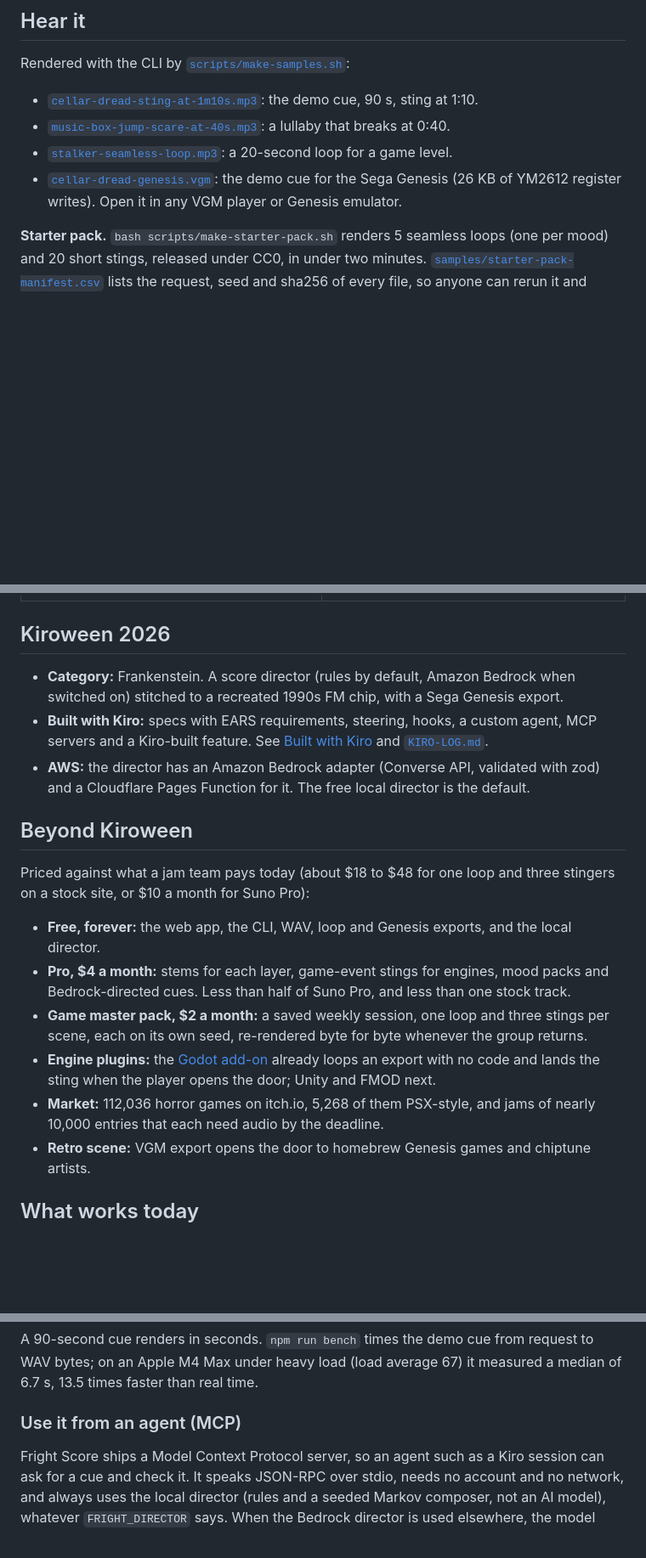
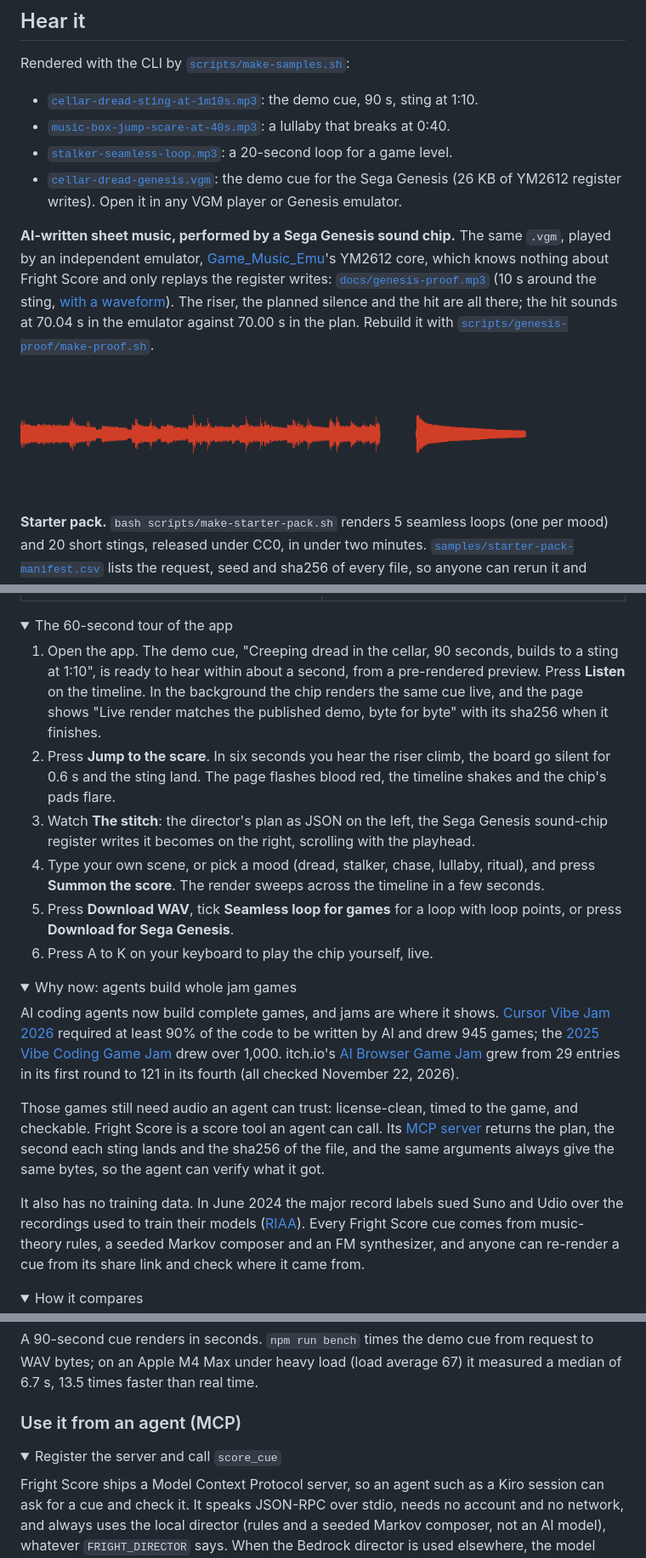
Before and after one commit to blackwingArtisan/fright-score, a Markdown page: README.md, 3 parts joined by grey strips. Shown at 85% size. Rendered like a GitHub page; pictures changed too: docs/genesis-proof.png (added); folded sections open; blank space fills up the shorter version.

```diff
--- a/README.md
+++ b/README.md
@@ -137,6 +77,15 @@ Rendered with the CLI by [`scripts/make-samples.sh`](scripts/make-samples.sh):
 - [`cellar-dread-genesis.vgm`](samples/cellar-dread-genesis.vgm): the demo cue for the Sega Genesis (26 KB of
   YM2612 register writes). Open it in any VGM player or Genesis emulator.
 
+**AI-written sheet music, performed by a Sega Genesis sound chip.** The same `.vgm`, played by an independent
+emulator, [Game_Music_Emu](https://github.com/libgme/game-music-emu)'s YM2612 core, which knows nothing about Fright
+Score and only replays the register writes: [`docs/genesis-proof.mp3`](docs/genesis-proof.mp3) (10 s around the sting,
+[with a waveform](docs/genesis-proof.mp4)). The riser, the planned silence and the hit are all there; the hit sounds
+at 70.04 s in the emulator against 70.00 s in the plan. Rebuild it with
+[`scripts/genesis-proof/make-proof.sh`](scripts/genesis-proof/make-proof.sh).
+
+![Waveform of the Genesis clip: the riser, a clean gap of silence, then the sting and its decay](docs/genesis-proof.png)
+
 **Starter pack.** `bash scripts/make-starter-pack.sh` renders 5 seamless loops (one per mood) and 20 short
 stings, released under CC0, in under two minutes. [`samples/starter-pack-manifest.csv`](samples/starter-pack-manifest.csv)
 lists the request, seed and sha256 of every file, so anyone can rerun it and check they got the same bytes.
@@ -147,29 +96,44 @@ lists the request, seed and sha256 of every file, so anyone can rerun it and che
 |---|---|
 | ![The stitch panel: the director's plan with the silence, riser and sting cues on the left, and the YM2612 register writes in step with the playhead on the right, ending in KEY ON](docs/stitch.png) | ![The live keyboard with A, D and G held on the Tritone Brass patch: three voices, the operator pads lit and the envelope ribbon rising](docs/live-chip.png) |
 
-## Kiroween 2026
+<details>
+<summary>The 60-second tour of the app</summary>
 
-- **Category:** Frankenstein. A score director (rules by default, Amazon Bedrock when switched on) stitched to a
-  recreated 1990s FM chip, with a Sega Genesis export.
-- **Built with Kiro:** specs with EARS requirements, steering, hooks, a custom agent, MCP servers and a Kiro-built feature. See
-  [Built with Kiro](#built-with-kiro) and [`KIRO-LOG.md`](KIRO-LOG.md).
-- **AWS:** the director has an Amazon Bedrock adapter (Converse API, validated with zod) and a Cloudflare
-  Pages Function for it. The free local director is the default.
+1. Open the app. The demo cue, "Creeping dread in the cellar, 90 seconds, builds to a sting at 1:10", is
+   ready to hear within about a second, from a pre-rendered preview. Press **Listen** on the timeline. In the
+   background the chip renders the same cue live, and the page shows "Live render matches the published demo,
+   byte for byte" with its sha256 when it finishes.
+2. Press **Jump to the scare**. In six seconds you hear the riser climb, the board go silent for 0.6 s and
+   the sting land. The page flashes blood red, the timeline shakes and the chip's pads flare.
+3. Watch **The stitch**: the director's plan as JSON on the left, the Sega Genesis sound-chip register
+   writes it becomes on the right, scrolling with the playhead.
+4. Type your own scene, or pick a mood (dread, stalker, chase, lullaby, ritual), and press **Summon the
+   score**. The render sweeps across the timeline in a few seconds.
+5. Press **Download WAV**, tick **Seamless loop for games** for a loop with loop points, or press
+   **Download for Sega Genesis**.
+6. Press A to K on your keyboard to play the chip yourself, live.
 
-## Beyond Kiroween
+</details>
 
-Priced against what a jam team pays today (about $18 to $48 for one loop and three stingers on a stock site,
-or $10 a month for Suno Pro):
+<details>
+<summary>Why now: agents build whole jam games</summary>
 
-- **Free, forever:** the web app, the CLI, WAV, loop and Genesis exports, and the local director.
-- **Pro, $4 a month:** stems for each layer, game-event stings for engines, mood packs and Bedrock-directed
-  cues. Less than half of Suno Pro, and less than one stock track.
-- **Game master pack, $2 a month:** a saved weekly session, one loop and three stings per scene, each on its
-  own seed, re-rendered byte for byte whenever the group returns.
-- **Engine plugins:** the [Godot add-on](examples/godot) already loops an export with no code and lands the sting
-  when the player opens the door; Unity and FMOD next.
-- **Market:** 112,036 horror games on itch.io, 5,268 of them PSX-style, and jams of nearly 10,000 entries that
-  each need audio by the deadline.
-- **Retro scene:** VGM export opens the door to homebrew Genesis games and chiptune artists.
+AI coding agents now build complete games, and jams are where it shows. [Cursor Vibe Jam 2026](https://vibejam.com)
+required at least 90% of the code to be written by AI and drew 945 games; the [2025 Vibe Coding Game Jam](https://vibejam.com/2025/)
+drew over 1,000. itch.io's [AI Browser Game Jam](https://itch.io/jam/ai-jam-4) grew from 29 entries in its first round to
+121 in its fourth (all checked November 22, 2026).
 
-## What works today
+Those games still need audio an agent can trust: license-clean, timed to the game, and checkable. Fright Score is a score
+tool an agent can call. Its [MCP server](#use-it-from-an-agent-mcp) returns the plan, the second each sting lands and the
+sha256 of the file, and the same arguments always give the same bytes, so the agent can verify what it got.
+
+It also has no training data. In June 2024 the major record labels sued Suno and Udio over the recordings used to train
+their models ([RIAA](https://www.riaa.com/record-companies-bring-landmark-cases-for-responsible-ai-againstsuno-and-udio-in-boston-and-new-york-federal-courts-respectively/)).
+Every Fright Score cue comes from music-theory rules, a seeded Markov composer and an FM synthesizer, and anyone can
+re-render a cue from its share link and check where it came from.
+
+</details>
+
+<details>
+<summary>How it compares</summary>
+
@@ -254,6 +257,9 @@ M4 Max under heavy load (load average 67) it measured a median of 6.7 s, 13.5 ti
 
 ### Use it from an agent (MCP)
 
+<details>
+<summary>Register the server and call <code>score_cue</code></summary>
+
 Fright Score ships a Model Context Protocol server, so an agent such as a Kiro session can ask for a cue and
 check it. It speaks JSON-RPC over stdio, needs no account and no network, and always uses the local director
 (rules and a seeded Markov composer, not an AI model), whatever `FRIGHT_DIRECTOR` says. When the Bedrock director
```
Also changed, not shown: other parts of README.md (+79 -89 lines), .kiro/steering/product.md (+4 -3 lines), public/og.jpg (added), 8 other files.
